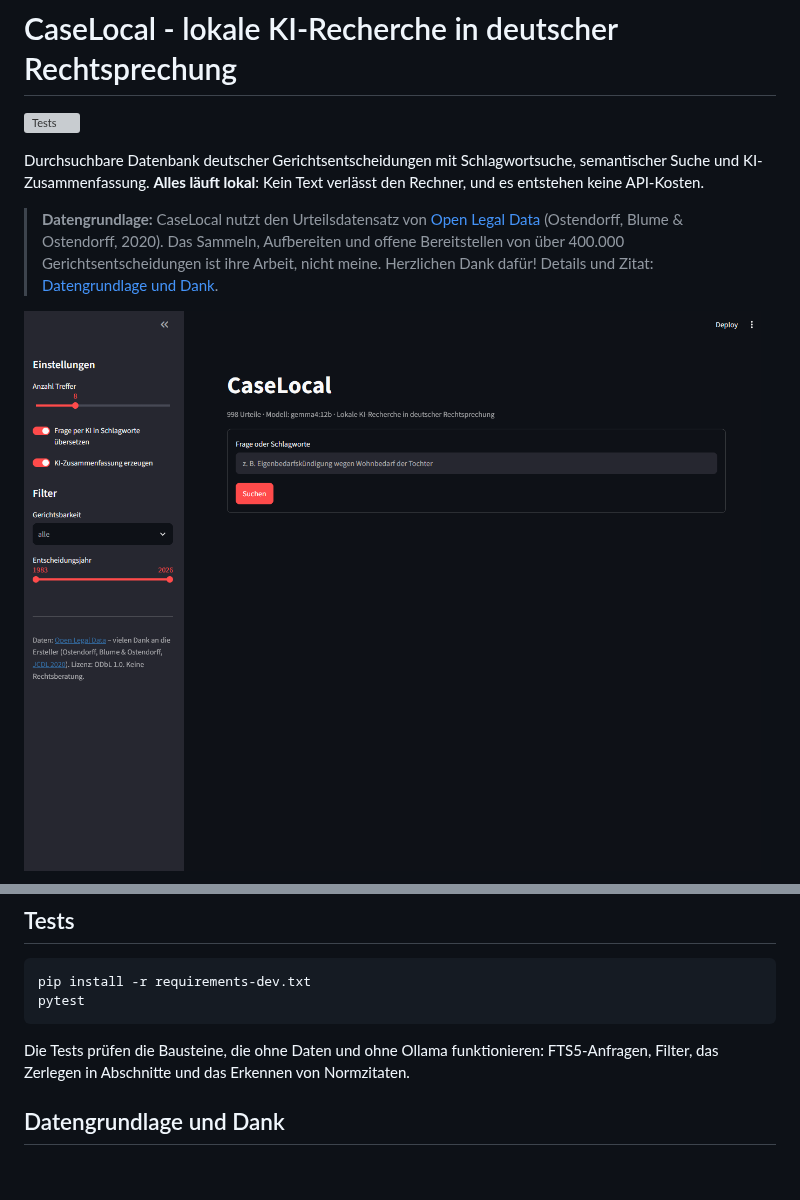
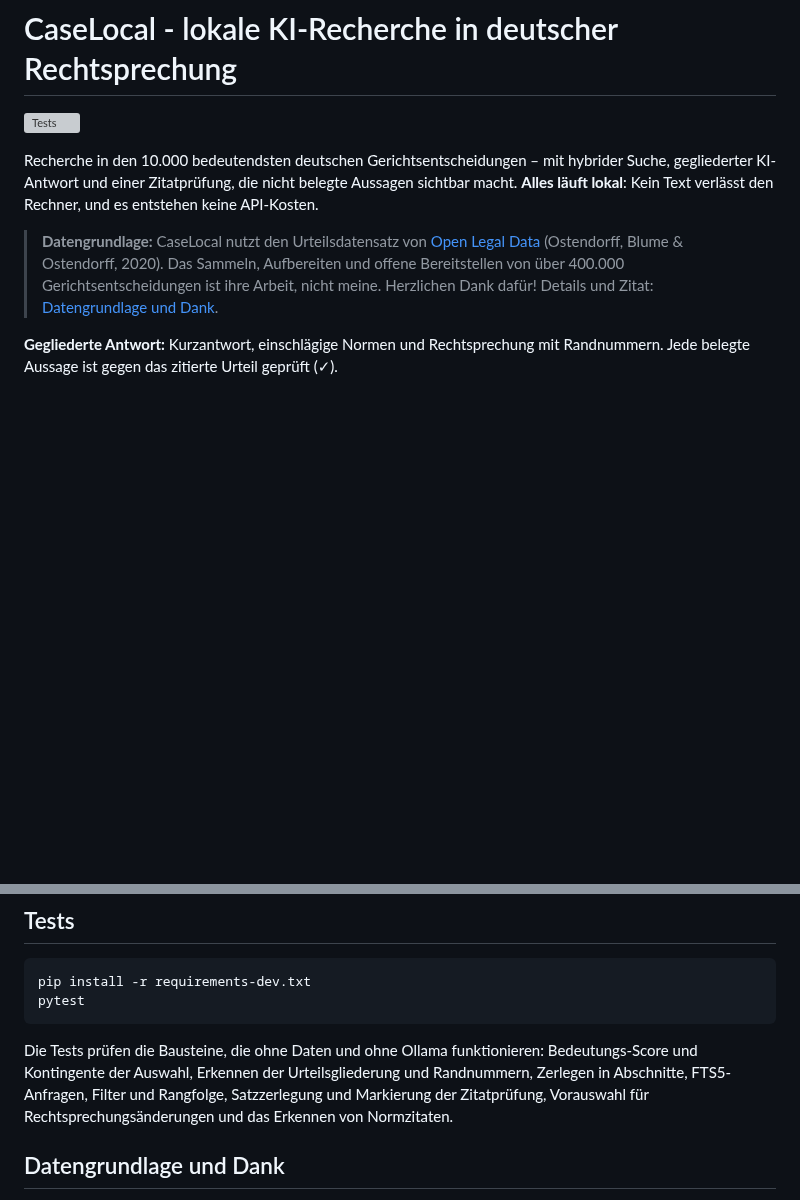
Before and after one commit to L0enneberga/CaseLocal, a Markdown page: README.md, 2 parts joined by grey strips. Rendered like a GitHub page; pictures changed too: docs/screenshot1.png; blank space fills up the shorter version; grey boxes are pictures that could not be loaded.

````diff
--- a/README.md
+++ b/README.md
@@ -2,9 +2,9 @@
 
 [![Tests](https://github.com/L0enneberga/CaseLocal/actions/workflows/tests.yml/badge.svg)](https://github.com/L0enneberga/CaseLocal/actions/workflows/tests.yml)
 
-Durchsuchbare Datenbank deutscher Gerichtsentscheidungen mit Schlagwortsuche, semantischer Suche und KI-Zusammenfassung. **Alles läuft lokal**: Kein Text verlässt den Rechner, und es entstehen keine API-Kosten.
+Recherche in den 10.000 bedeutendsten deutschen Gerichtsentscheidungen – mit hybrider Suche, gegliederter KI-Antwort und einer Zitatprüfung, die nicht belegte Aussagen sichtbar macht. **Alles läuft lokal**: Kein Text verlässt den Rechner, und es entstehen keine API-Kosten.
 
 > **Datengrundlage:** CaseLocal nutzt den Urteilsdatensatz von [Open Legal Data](https://openlegaldata.io) (Ostendorff, Blume & Ostendorff, 2020). Das Sammeln, Aufbereiten und offene Bereitstellen von über 400.000 Gerichtsentscheidungen ist ihre Arbeit, nicht meine. Herzlichen Dank dafür! Details und Zitat: [Datengrundlage und Dank](#datengrundlage-und-dank).
 
-![Suche mit KI-Zusammenfassung](docs/screenshot1.png)
+**Gegliederte Antwort:** Kurzantwort, einschlägige Normen und Rechtsprechung mit Randnummern. Jede belegte Aussage ist gegen das zitierte Urteil geprüft (✓).
 
@@ -116,7 +124,7 @@ pip install -r requirements-dev.txt
 pytest
 ```
 
-Die Tests prüfen die Bausteine, die ohne Daten und ohne Ollama funktionieren: FTS5-Anfragen, Filter, das Zerlegen in Abschnitte und das Erkennen von Normzitaten.
+Die Tests prüfen die Bausteine, die ohne Daten und ohne Ollama funktionieren: Bedeutungs-Score und Kontingente der Auswahl, Erkennen der Urteilsgliederung und Randnummern, Zerlegen in Abschnitte, FTS5-Anfragen, Filter und Rangfolge, Satzzerlegung und Markierung der Zitatprüfung, Vorauswahl für Rechtsprechungsänderungen und das Erkennen von Normzitaten.
 
 ## Datengrundlage und Dank
 
````
Also changed, not shown: other parts of README.md (+9 -1 lines), docs/screenshot2.png, docs/screenshot3.png (added).
